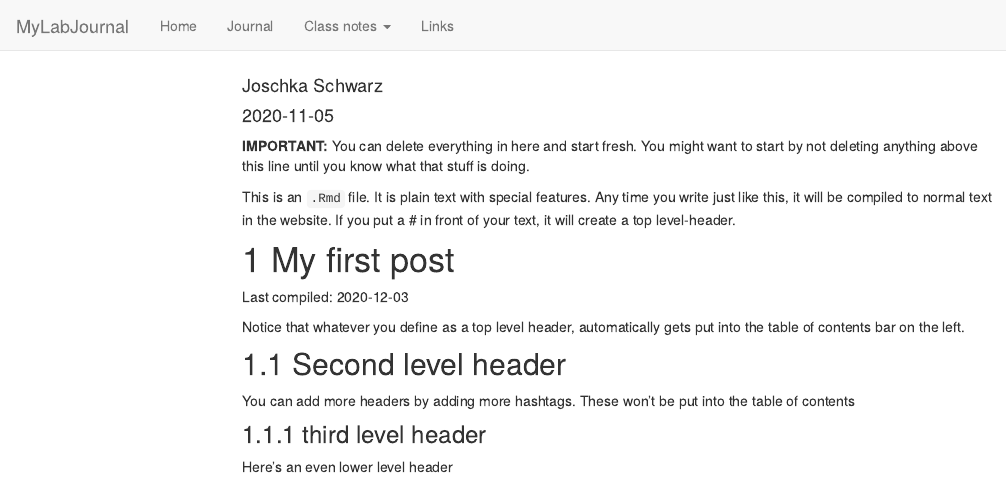
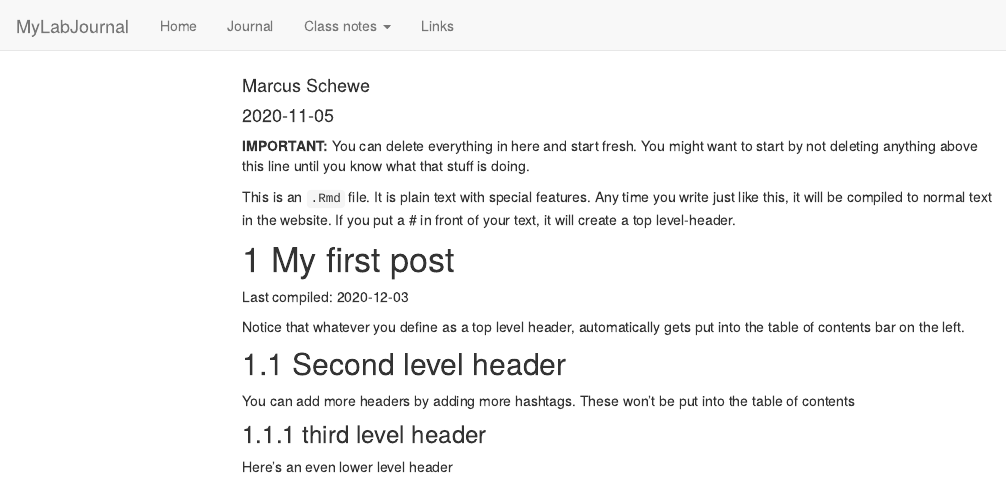
Before and after one commit to TUHHStartupEngineers-Classroom/ws20-business-data-science-basics---lab-journal-Schewe95, an R Markdown document (journal.Rmd): the page in a window 1100 px wide, from its top. Rendered offline with R 4.5, knitr and Pandoc, with nearby package versions; code that draws random numbers runs with fixed seeds of ours; menus at the side of the page are left out.

Commit message:
Anpassungen

```diff
--- a/journal.Rmd
+++ b/journal.Rmd
@@ -1,6 +1,6 @@
 ---
 title: "Journal (reproducible report)"
-author: "Joschka Schwarz"
+author: "Marcus Schewe"
 date: "2020-11-05"
 output:
   html_document:
```
Also changed, not shown: journal_files/figure-html/unnamed-chunk-1-1.png, testfile.rds, 5 other files.
